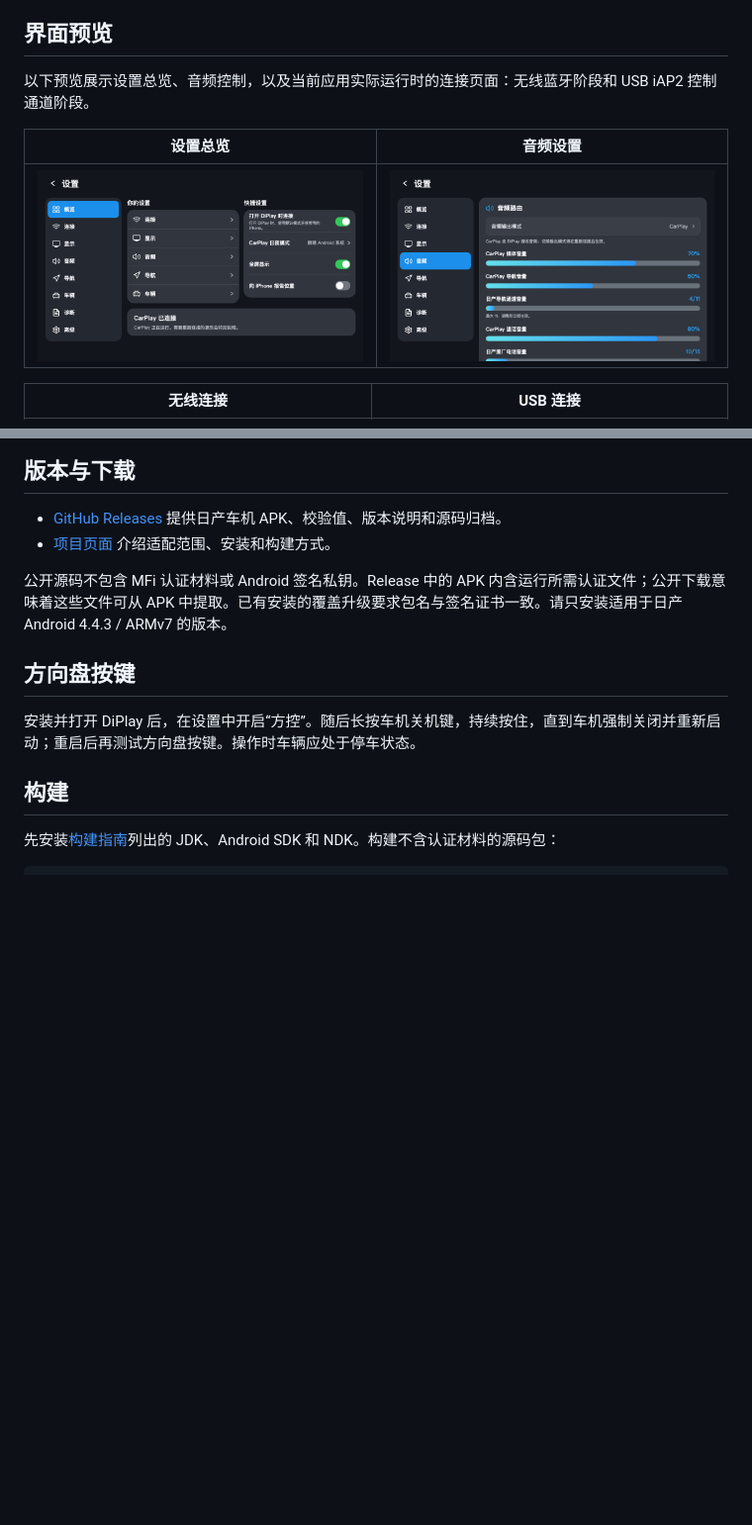
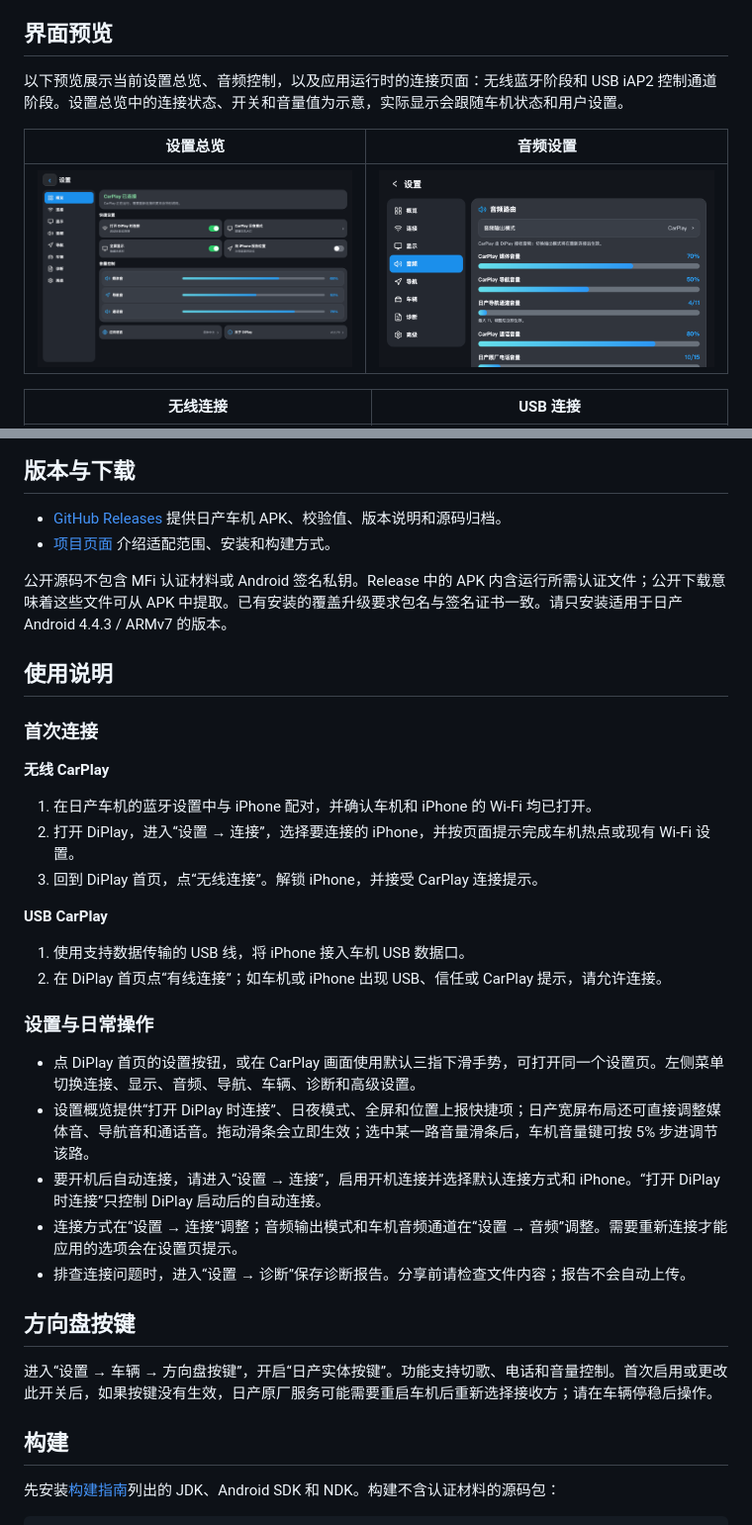
Before and after one commit to BradyXs/DiPlay-Nissan, a Markdown page: README.md, 2 parts joined by grey strips. Shown: that part at 99% size. GitHub-like rendering; pictures changed too: docs/images/ui-preview/settings-overview.png; blank space fills up the shorter version.

Commit message:
更新README预览与使用说明

```diff
--- a/README.md
+++ b/README.md
@@ -4,7 +4,7 @@ DiPlay-Nissan 基于 [DiPlay](https://github.com/shihabal3amri/DiPlay) 和 [DiPl
 
 ## 界面预览
 
-以下预览展示设置总览、音频控制，以及当前应用实际运行时的连接页面：无线蓝牙阶段和 USB iAP2 控制通道阶段。
+以下预览展示当前设置总览、音频控制，以及应用运行时的连接页面：无线蓝牙阶段和 USB iAP2 控制通道阶段。设置总览中的连接状态、开关和音量值为示意，实际显示会跟随车机状态和用户设置。
 
 | 设置总览 | 音频设置 |
 |:---:|:---:|
@@ -23,9 +23,32 @@ DiPlay-Nissan 基于 [DiPlay](https://github.com/shihabal3amri/DiPlay) 和 [DiPl
 
 公开源码不包含 MFi 认证材料或 Android 签名私钥。Release 中的 APK 内含运行所需认证文件；公开下载意味着这些文件可从 APK 中提取。已有安装的覆盖升级要求包名与签名证书一致。请只安装适用于日产 Android 4.4.3 / ARMv7 的版本。
 
+## 使用说明
+
+### 首次连接
+
+**无线 CarPlay**
+
+1. 在日产车机的蓝牙设置中与 iPhone 配对，并确认车机和 iPhone 的 Wi-Fi 均已打开。
+2. 打开 DiPlay，进入“设置 → 连接”，选择要连接的 iPhone，并按页面提示完成车机热点或现有 Wi-Fi 设置。
+3. 回到 DiPlay 首页，点“无线连接”。解锁 iPhone，并接受 CarPlay 连接提示。
+
+**USB CarPlay**
+
+1. 使用支持数据传输的 USB 线，将 iPhone 接入车机 USB 数据口。
+2. 在 DiPlay 首页点“有线连接”；如车机或 iPhone 出现 USB、信任或 CarPlay 提示，请允许连接。
+
+### 设置与日常操作
+
+- 点 DiPlay 首页的设置按钮，或在 CarPlay 画面使用默认三指下滑手势，可打开同一个设置页。左侧菜单切换连接、显示、音频、导航、车辆、诊断和高级设置。
+- 设置概览提供“打开 DiPlay 时连接”、日夜模式、全屏和位置上报快捷项；日产宽屏布局还可直接调整媒体音、导航音和通话音。拖动滑条会立即生效；选中某一路音量滑条后，车机音量键可按 5% 步进调节该路。
+- 要开机后自动连接，请进入“设置 → 连接”，启用开机连接并选择默认连接方式和 iPhone。“打开 DiPlay 时连接”只控制 DiPlay 启动后的自动连接。
+- 连接方式在“设置 → 连接”调整；音频输出模式和车机音频通道在“设置 → 音频”调整。需要重新连接才能应用的选项会在设置页提示。
+- 排查连接问题时，进入“设置 → 诊断”保存诊断报告。分享前请检查文件内容；报告不会自动上传。
+
 ## 方向盘按键
 
-安装并打开 DiPlay 后，在设置中开启“方控”。随后长按车机关机键，持续按住，直到车机强制关闭并重新启动；重启后再测试方向盘按键。操作时车辆应处于停车状态。
+进入“设置 → 车辆 → 方向盘按键”，开启“日产实体按键”。功能支持切歌、电话和音量控制。首次启用或更改此开关后，如果按键没有生效，日产原厂服务可能需要重启车机后重新选择接收方；请在车辆停稳后操作。
 
 ## 构建
 
```
Also changed, not shown: other parts of README.md (+1 -1 lines).
